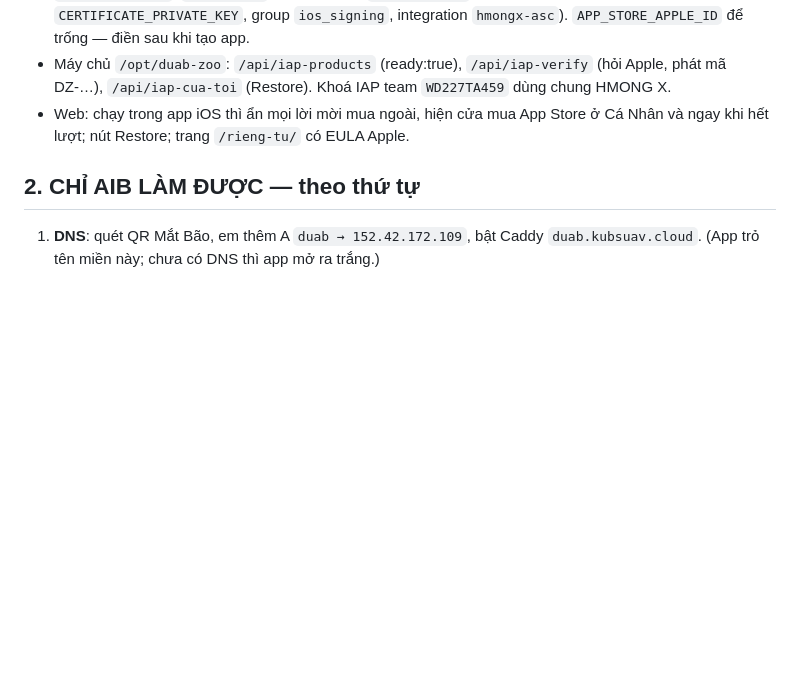
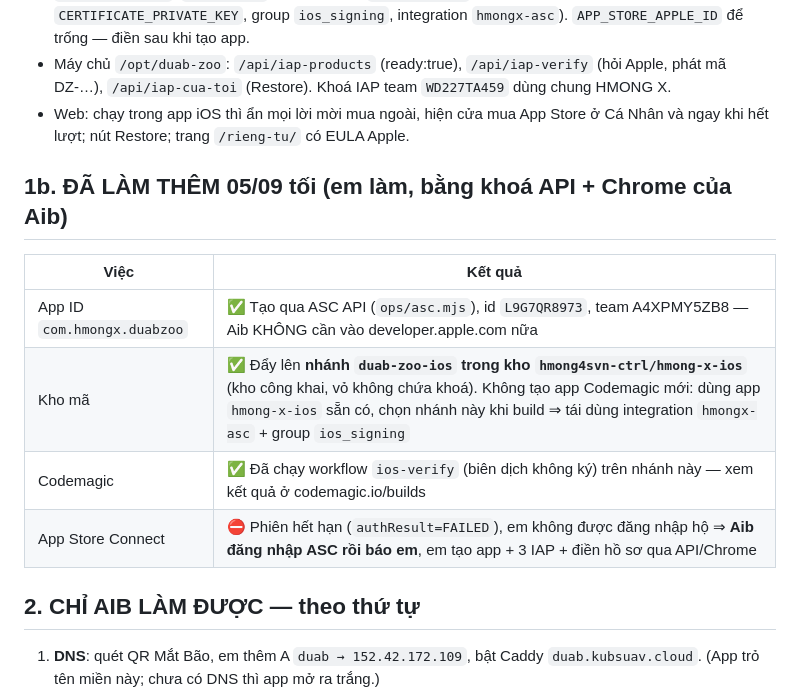
Before and after one commit to hmong4svn-ctrl/hmong-x-ios, a Markdown page: README-NOP.md, the part around the change. Rendered like a GitHub page; blank space fills up the shorter version.

Commit message:
README-NOP: App ID da tao, nhanh trong hmong-x-ios, trang thai ASC
Co-Authored-By: Claude Fable 5.1 <noreply@anthropic.com>

```diff
--- a/README-NOP.md
+++ b/README-NOP.md
@@ -37,6 +37,15 @@ Chủ sản phẩm: Giàng A Hùng (Cháu Hùng). Tài khoản Apple + máy ch
 - `codemagic.yaml`: `ios-verify` (không ký) và `ios-appstore` (ký khoá cố định `CERTIFICATE_PRIVATE_KEY`, group `ios_signing`, integration `hmongx-asc`). `APP_STORE_APPLE_ID` để trống — điền sau khi tạo app.
 - Máy chủ `/opt/duab-zoo`: `/api/iap-products` (ready:true), `/api/iap-verify` (hỏi Apple, phát mã DZ-…), `/api/iap-cua-toi` (Restore). Khoá IAP team `WD227TA459` dùng chung HMONG X.
 - Web: chạy trong app iOS thì ẩn mọi lời mời mua ngoài, hiện cửa mua App Store ở Cá Nhân và ngay khi hết lượt; nút Restore; trang `/rieng-tu/` có EULA Apple.
+
+## 1b. ĐÃ LÀM THÊM 05/09 tối (em làm, bằng khoá API + Chrome của Aib)
+
+| Việc | Kết quả |
+|---|---|
+| App ID `com.hmongx.duabzoo` | ✅ Tạo qua ASC API (`ops/asc.mjs`), id `L9G7QR8973`, team A4XPMY5ZB8 — Aib KHÔNG cần vào developer.apple.com nữa |
+| Kho mã | ✅ Đẩy lên **nhánh `duab-zoo-ios` trong kho `hmong4svn-ctrl/hmong-x-ios`** (kho công khai, vỏ không chứa khoá). Không tạo app Codemagic mới: dùng app `hmong-x-ios` sẵn có, chọn nhánh này khi build ⇒ tái dùng integration `hmongx-asc` + group `ios_signing` |
+| Codemagic | ✅ Đã chạy workflow `ios-verify` (biên dịch không ký) trên nhánh này — xem kết quả ở codemagic.io/builds |
+| App Store Connect | ⛔ Phiên hết hạn (`authResult=FAILED`), em không được đăng nhập hộ ⇒ **Aib đăng nhập ASC rồi báo em**, em tạo app + 3 IAP + điền hồ sơ qua API/Chrome |
 
 ## 2. CHỈ AIB LÀM ĐƯỢC — theo thứ tự
 
```
